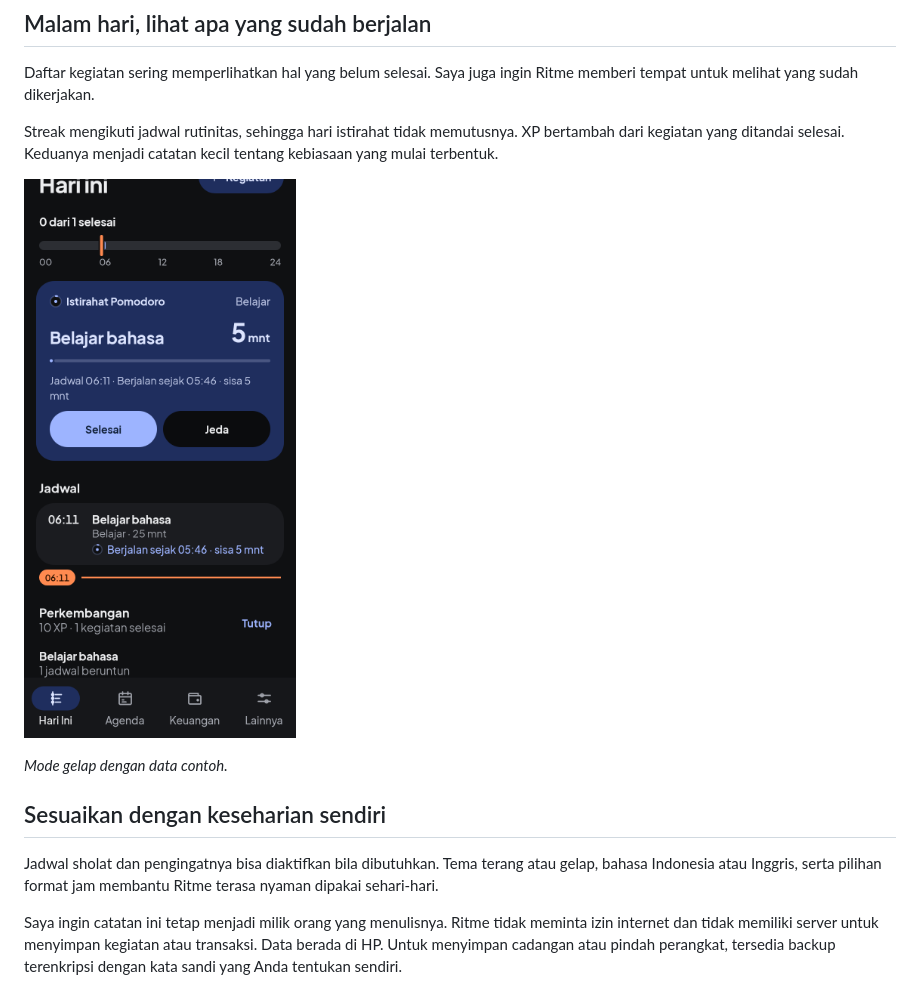
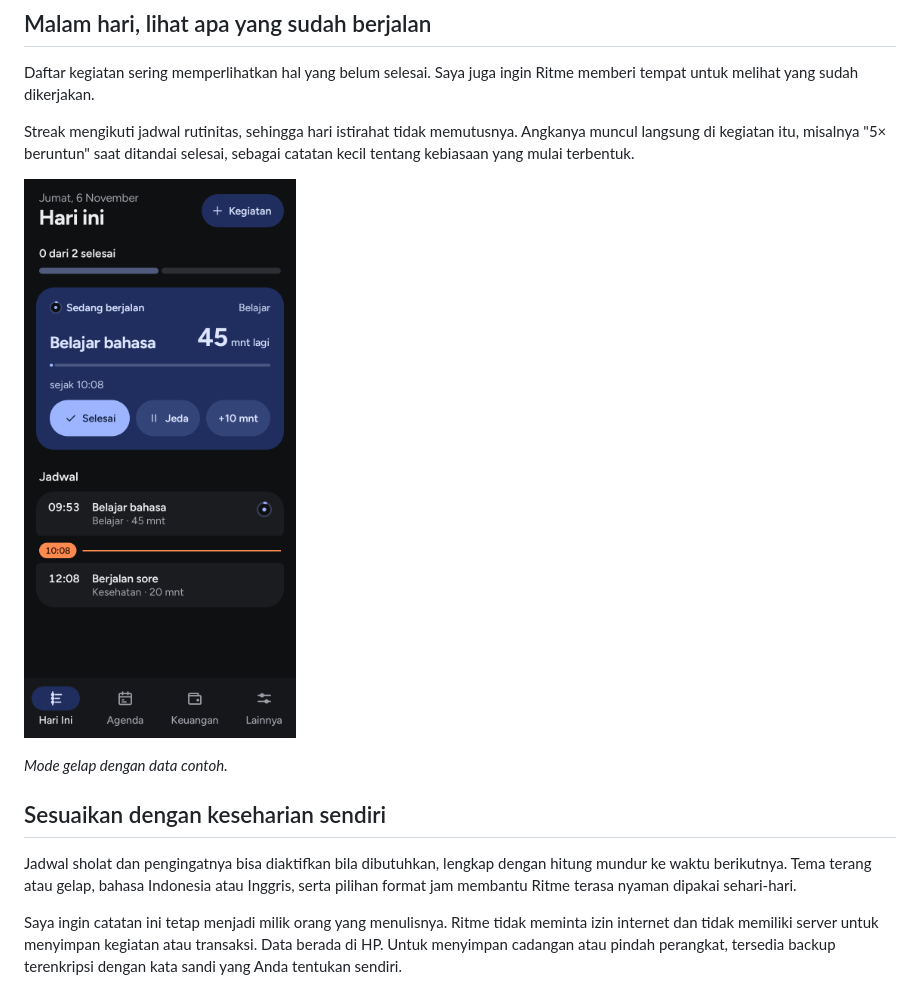
Before and after one commit to noetherianism/Ritme, a Markdown page: README.md, the part around one of its changes. Rendered like a GitHub page; pictures changed too: gambar/hari-ini-gelap.png.

```diff
--- a/README.md
+++ b/README.md
@@ -38,7 +38,7 @@ Pilihan ini muncul pada kategori Belajar dan Kerja. Tidak harus dipakai setiap k
 
 Daftar kegiatan sering memperlihatkan hal yang belum selesai. Saya juga ingin Ritme memberi tempat untuk melihat yang sudah dikerjakan.
 
-Streak mengikuti jadwal rutinitas, sehingga hari istirahat tidak memutusnya. XP bertambah dari kegiatan yang ditandai selesai. Keduanya menjadi catatan kecil tentang kebiasaan yang mulai terbentuk.
+Streak mengikuti jadwal rutinitas, sehingga hari istirahat tidak memutusnya. Angkanya muncul langsung di kegiatan itu, misalnya "5× beruntun" saat ditandai selesai, sebagai catatan kecil tentang kebiasaan yang mulai terbentuk.
 
 ![Ritme dalam mode gelap](gambar/hari-ini-gelap.png)
 
@@ -46,7 +46,7 @@ Streak mengikuti jadwal rutinitas, sehingga hari istirahat tidak memutusnya. XP
 
 ## Sesuaikan dengan keseharian sendiri
 
-Jadwal sholat dan pengingatnya bisa diaktifkan bila dibutuhkan. Tema terang atau gelap, bahasa Indonesia atau Inggris, serta pilihan format jam membantu Ritme terasa nyaman dipakai sehari-hari.
+Jadwal sholat dan pengingatnya bisa diaktifkan bila dibutuhkan, lengkap dengan hitung mundur ke waktu berikutnya. Tema terang atau gelap, bahasa Indonesia atau Inggris, serta pilihan format jam membantu Ritme terasa nyaman dipakai sehari-hari.
 
 Saya ingin catatan ini tetap menjadi milik orang yang menulisnya. Ritme tidak meminta izin internet dan tidak memiliki server untuk menyimpan kegiatan atau transaksi. Data berada di HP. Untuk menyimpan cadangan atau pindah perangkat, tersedia backup terenkripsi dengan kata sandi yang Anda tentukan sendiri.
 
```
Also changed, not shown: other parts of README.md (+2 -2 lines), CARA-PASANG.md (+2 -2 lines), gambar/hari-ini-terang.png.
